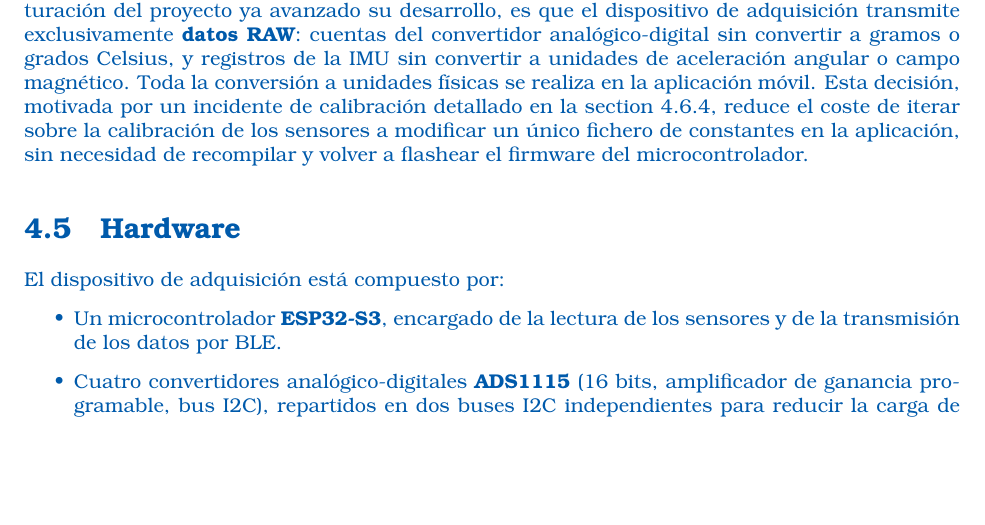
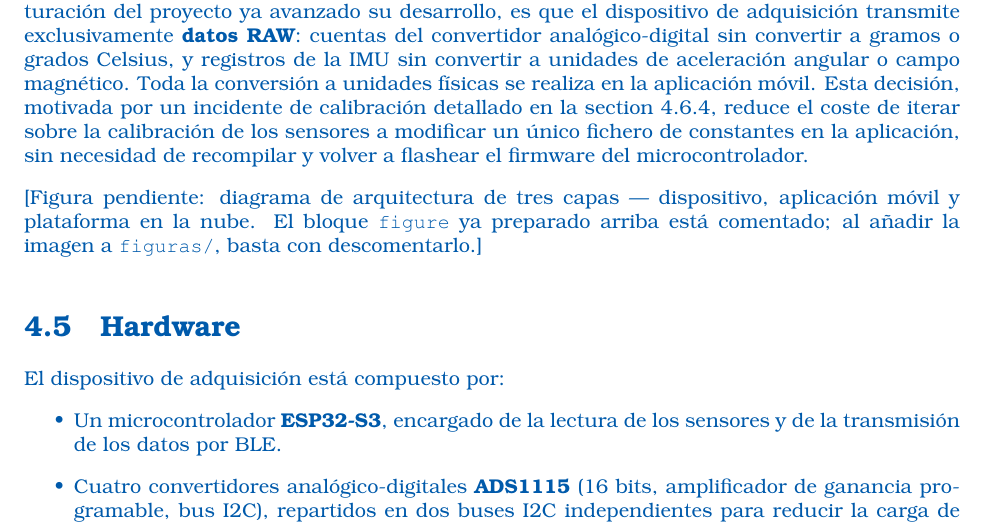
Before and after one commit to PabloElviraCalatayud/test_tfg, a LaTeX thesis (documentacion/Plantilla_TFG_251108/main.tex, which reads documentacion/Plantilla_TFG_251108/secciones/05_Desarrollo.tex): part of page 24 of 37, cut so that both start at the same text, the shorter picture padded with empty space. Compiled offline with pdfLaTeX.

Commit message:
Preparar hueco para diagrama de arquitectura en Desarrollo
Bloque figure comentado y nota visible en color IA, listo para que el
autor/a incorpore el diagrama de arquitectura (dispositivo / app /
MQTT-PostgreSQL-Grafana) en cuanto lo genere y lo suba a figuras/.

```diff
--- a/documentacion/Plantilla_TFG_251108/secciones/05_Desarrollo.tex
+++ b/documentacion/Plantilla_TFG_251108/secciones/05_Desarrollo.tex
@@ -28,6 +28,17 @@ deben estar alineados al margen izquierdo. Ejemplo:
 El sistema se organiza en tres capas claramente diferenciadas: el \textbf{dispositivo de adquisición}, basado en un microcontrolador ESP32-S3 que lee los sensores físicos y transmite los datos por Bluetooth Low Energy; la \textbf{aplicación móvil}, desarrollada en Flutter, que recibe, decodifica, calibra y visualiza los datos en tiempo real, además de mantener un historial local; y la \textbf{plataforma en la nube}, compuesta por un \textit{broker} MQTT público, una base de datos PostgreSQL y un panel Grafana, encargada del almacenamiento y la visualización a largo plazo. Esta separación en capas permite que cada una evolucione de forma independiente, siempre que se respete el contrato del protocolo de comunicación entre ellas.
 
 Una decisión de arquitectura transversal a todo el sistema, adoptada durante una reestructuración del proyecto ya avanzado su desarrollo, es que el dispositivo de adquisición transmite exclusivamente \textbf{datos RAW}: cuentas del convertidor analógico-digital sin convertir a gramos o grados Celsius, y registros de la IMU sin convertir a unidades de aceleración angular o campo magnético. Toda la conversión a unidades físicas se realiza en la aplicación móvil. Esta decisión, motivada por un incidente de calibración detallado en la \cref{sec:proto_raw}, reduce el coste de iterar sobre la calibración de los sensores a modificar un único fichero de constantes en la aplicación, sin necesidad de recompilar y volver a flashear el firmware del microcontrolador.
+
+% Figura pendiente: diagrama de arquitectura de tres capas
+% (dispositivo -> aplicación móvil -> MQTT/PostgreSQL/Grafana),
+% pendiente de generar y subir por el autor/a.
+% \begin{figure}[H]
+%   \centering
+%   \includegraphics[width=0.8\linewidth]{figuras/arquitectura_sistema.png}
+%   \caption{Arquitectura general del sistema, en tres capas.}
+%   \label{fig:arquitectura}
+% \end{figure}
+\textcolor{colorIA}{[Figura pendiente: diagrama de arquitectura de tres capas — dispositivo, aplicación móvil y plataforma en la nube. El bloque \texttt{figure} ya preparado arriba está comentado; al añadir la imagen a \texttt{figuras/}, basta con descomentarlo.]}
 
 \section{Hardware}
 
```
